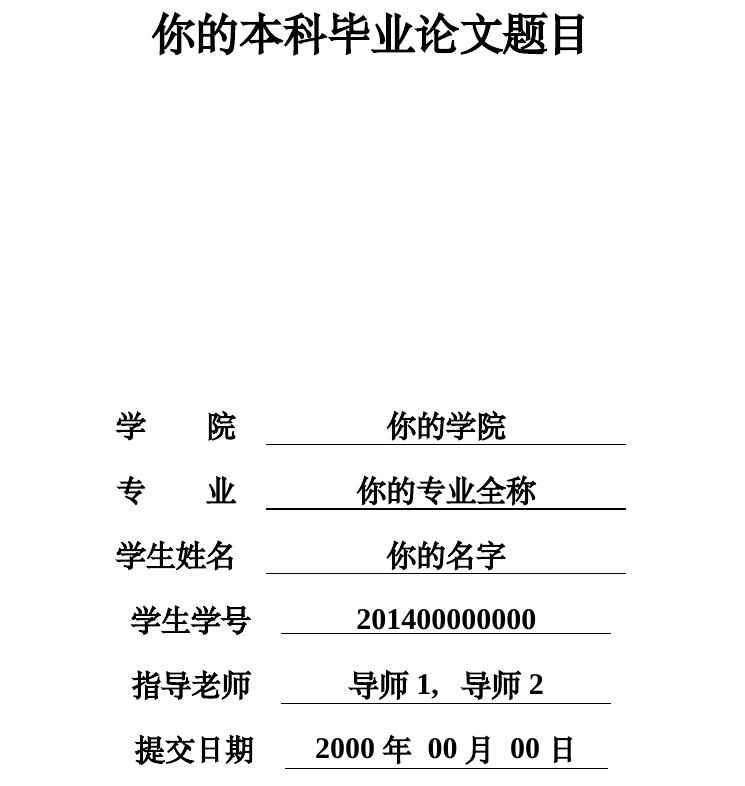
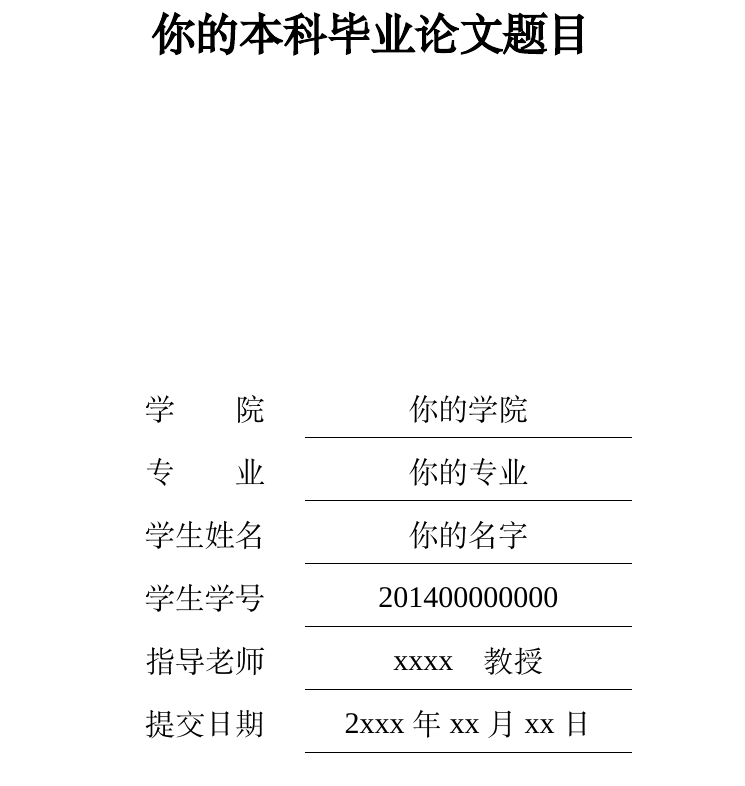
Before and after one commit to OChicken/SCUT-Bachelor-Thesis-Template, a LaTeX document (main.tex, which reads Cover.tex): part of page 1 of 21, cut so that both start at the same text. Compiled offline with XeLaTeX; a missing font is replaced by an installed copy or a similar font.

Commit message:
修正封面错误

```diff
--- a/Cover.tex
+++ b/Cover.tex
@@ -20,15 +20,11 @@
 \zihao{2}
 \textbf{你的本科毕业论文题目}
 \end{center}
-\nopagebreak[4]
+% Via \quad, \qquad or '\ ' (backslash and space) you can adjust any space
+
 \begin{center}
-\zihao{1}
-\ \\\ \\\ \\
+    \zihao{1}
+    \ \\\ \\\ \\
 \end{center}
 \nopagebreak[4]
 \begin{spacing}{1.8}
-\begin{center}
-\zihao{-3}
-% Via \quad, \qquad or '\ ' (backslash and space) you can adjust any space
-\textbf{学\quad\quad 院}\quad\underline{\quad\quad\quad\quad\textbf{你的学院}\quad\quad\quad\quad}\\
-\textbf{专\quad\quad 业}\quad\underline{\quad\quad\quad\textbf{你的专业全称}\quad\quad\quad}\\
@@ -38,2 +31,14 @@
-\textbf{提交日期}\quad\underline{\quad\textbf{2000年}\ \ \textbf{00月}\ \ \textbf{00日}\quad}
-\end{center}
+    \begin{center}
+        %\zihao{-3}
+        \begin{table}[ht]
+            \centering
+            \setlength{\tabcolsep}{7mm}{
+                \renewcommand\arraystretch{2.5}
+                \begin{tabular}{cc}
+                    \zihao{-3}学\quad \quad 院 & \zihao{-3}你的学院          \\ \cline{2-2}
+                    \zihao{-3}专\quad \quad 业 & \zihao{-3}你的专业          \\ \cline{2-2}
+                    \zihao{-3}学生姓名         & \zihao{-3} 你的名字         \\ \cline{2-2}
+                    \zihao{-3}学生学号         & \zihao{-3}201400000000     \\ \cline{2-2}
+                    \zihao{-3}指导老师         & \zihao{-3}xxxx\quad 教授    \\ \cline{2-2}
+                    \zihao{-3}提交日期         & \zihao{-3}2xxx年xx月xx日    \\ \cline{2-2}
+                \end{tabular}
```
Also changed, not shown: Cover.tex (8 more changed lines).
